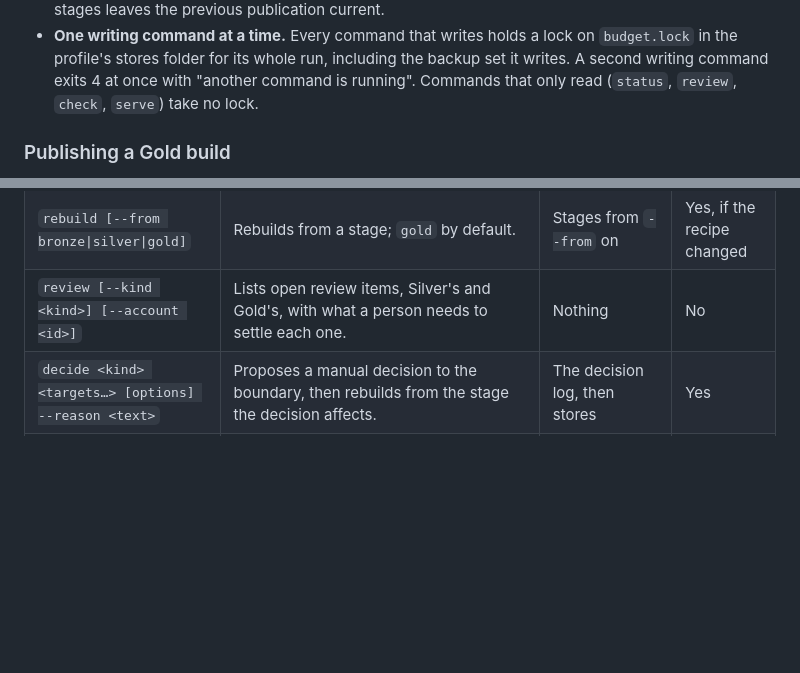
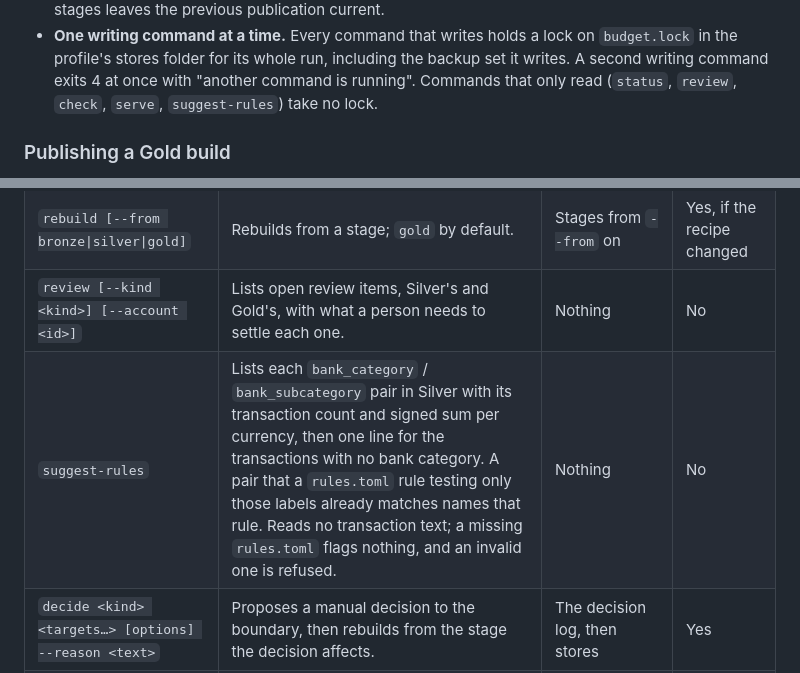
Before and after one commit to ATherkel/budget, a Markdown page: docs/architecture/operations.md, 2 parts joined by grey strips. Rendered like a GitHub page; blank space fills up the shorter version.

Commit message:
docs: add suggest-rules to the command table
Refs #458

Co-Authored-By: Claude Opus 5.5 <noreply@anthropic.com>

```diff
--- a/docs/architecture/operations.md
+++ b/docs/architecture/operations.md
@@ -82,7 +82,7 @@ Rules for every store:
   `budget.lock` in the profile's stores folder for its whole run, including
   the backup set it writes. A second writing command exits 4 at once with
   "another command is running". Commands that only read (`status`, `review`,
-  `check`, `serve`) take no lock.
+  `check`, `serve`, `suggest-rules`) take no lock.
 
 ### Publishing a Gold build
 
@@ -589,6 +589,7 @@ dashboard stays read-only: it has no route that reaches the boundary.
 | `import [--ranges <file>]` | Imports each file in the inbox on its own, then rebuilds and publishes what was stored. A refused file stays in the inbox. A payload the inbox holds under more than one account is a cross-account duplicate: every file it holds is refused before anything is written, and the files it does not hold are imported only if the person answers `y` or `yes` at the prompt. It asks each file's declared range, or reads them from a ranges file: a `[default]` range and `[account.<id>]` ranges, each a TOML `from` and `through` date. | Bronze, the import log, Silver, Gold | Yes, if the build succeeds |
 | `rebuild [--from bronze\|silver\|gold]` | Rebuilds from a stage; `gold` by default. | Stages from `--from` on | Yes, if the recipe changed |
 | `review [--kind <kind>] [--account <id>]` | Lists open review items, Silver's and Gold's, with what a person needs to settle each one. | Nothing | No |
+| `suggest-rules` | Lists each `bank_category` / `bank_subcategory` pair in Silver with its transaction count and signed sum per currency, then one line for the transactions with no bank category. A pair that a `rules.toml` rule testing only those labels already matches names that rule. Reads no transaction text; a missing `rules.toml` flags nothing, and an invalid one is refused. | Nothing | No |
 | `decide <kind> <targets…> [options] --reason <text>` | Proposes a manual decision to the boundary, then rebuilds from the stage the decision affects. | The decision log, then stores | Yes |
 | `status` | Shows balance and classification completeness (below). | Nothing | No |
 | `undo` | Moves the pointer back (ADR-014). | `gold.db` | Pointer only |
```
